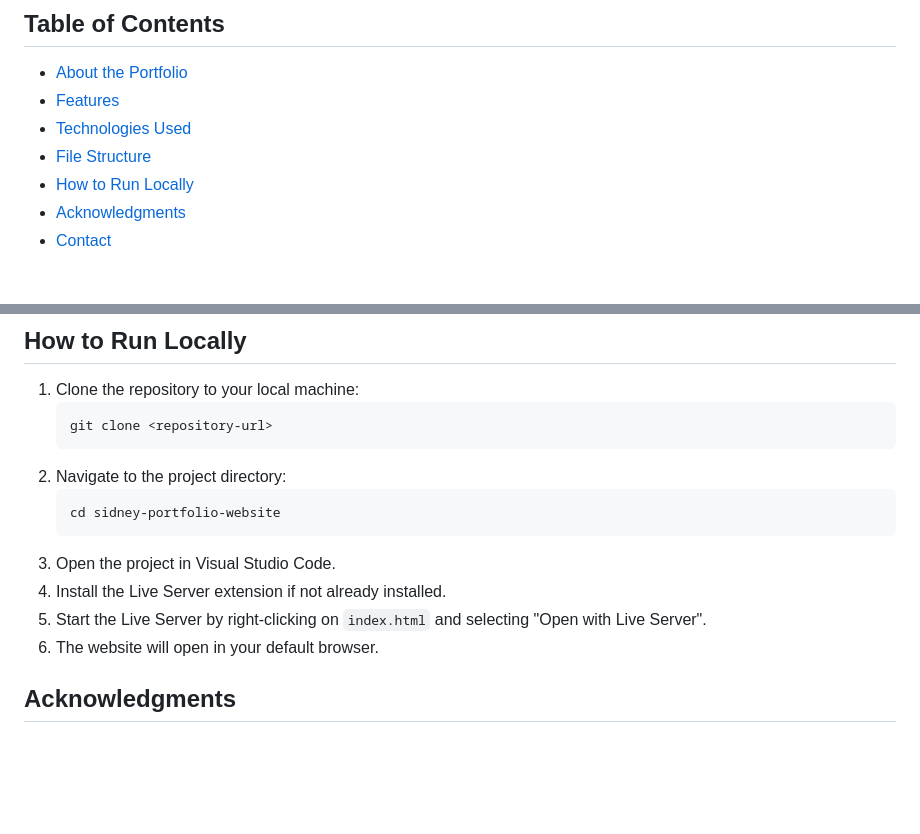
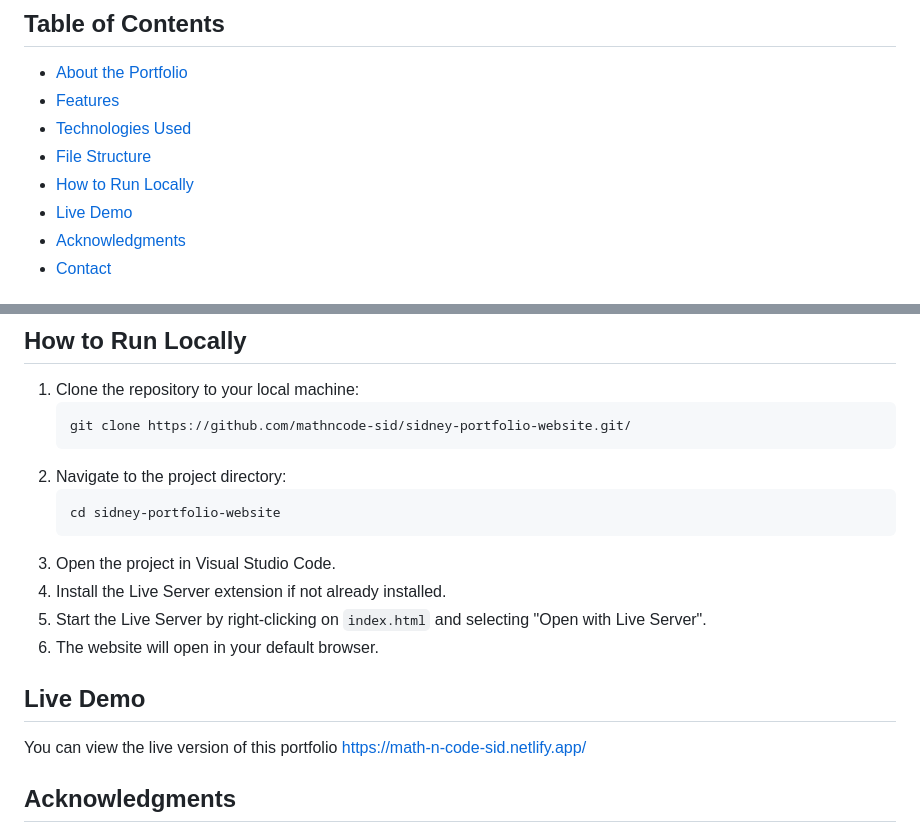
Before and after one commit to mathncode-sid/sidney-portfolio-website, a Markdown page: README.md, 2 parts joined by grey strips. GitHub-like rendering; blank space fills up the shorter version.

Commit message:
Added links

````diff
--- a/README.md
+++ b/README.md
@@ -9,6 +9,7 @@ Welcome to my personal portfolio website! This project showcases my skills, expe
 - [Technologies Used](#technologies-used)
 - [File Structure](#file-structure)
 - [How to Run Locally](#how-to-run-locally)
+- [Live Demo](#live-demo)
 - [Acknowledgments](#acknowledgments)
 - [Contact](#contact)
 
@@ -64,7 +65,7 @@ assets/
 
 1. Clone the repository to your local machine:
    ```bash
-   git clone <repository-url>
+   git clone https://github.com/mathncode-sid/sidney-portfolio-website.git/
    ```
 2. Navigate to the project directory:
    ```bash
@@ -74,6 +75,10 @@ assets/
 4. Install the Live Server extension if not already installed.
 5. Start the Live Server by right-clicking on `index.html` and selecting "Open with Live Server".
 6. The website will open in your default browser.
+
+## Live Demo
+
+You can view the live version of this portfolio https://math-n-code-sid.netlify.app/
 
 ## Acknowledgments
 
````
